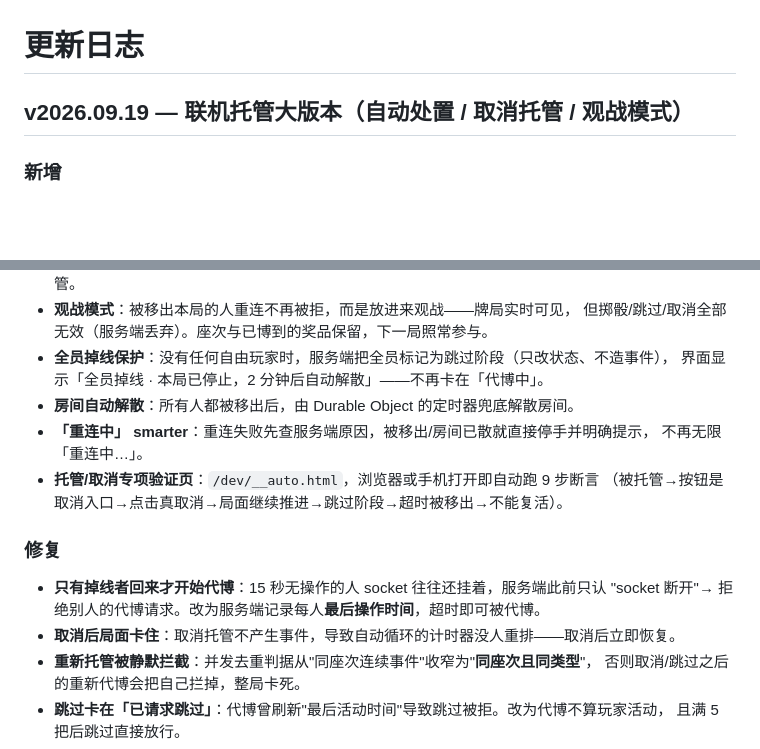
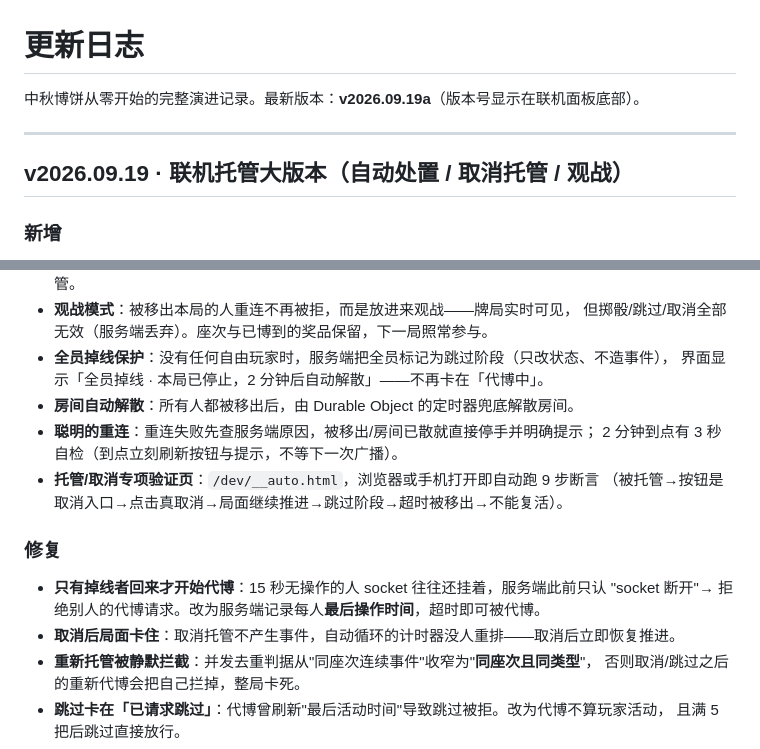
Before and after one commit to Woo3aN/bobing, a Markdown page: CHANGELOG.md, 2 parts joined by grey strips. Rendered like a GitHub page; blank space fills up the shorter version.

Commit message:
CHANGELOG 重写：从零开始的完整更新日志（v2026.09.14 诞生 → v2026.09.19 托管大版本，按日期与主题分组）

```diff
--- a/CHANGELOG.md
+++ b/CHANGELOG.md
@@ -1,6 +1,10 @@
 # 更新日志
 
-## v2026.09.19 — 联机托管大版本（自动处置 / 取消托管 / 观战模式）
+中秋博饼从零开始的完整演进记录。最新版本：**v2026.09.19a**（版本号显示在联机面板底部）。
+
+---
+
+## v2026.09.19 · 联机托管大版本（自动处置 / 取消托管 / 观战）
 
 ### 新增
 
@@ -15,8 +19,8 @@
 - **全员掉线保护**：没有任何自由玩家时，服务端把全员标记为跳过阶段（只改状态、不造事件），
   界面显示「全员掉线 · 本局已停止，2 分钟后自动解散」——不再卡在「代博中」。
 - **房间自动解散**：所有人都被移出后，由 Durable Object 的定时器兜底解散房间。
-- **「重连中」 smarter**：重连失败先查服务端原因，被移出/房间已散就直接停手并明确提示，
-  不再无限「重连中…」。
+- **聪明的重连**：重连失败先查服务端原因，被移出/房间已散就直接停手并明确提示；
+  2 分钟到点有 3 秒自检（到点立刻刷新按钮与提示，不等下一次广播）。
 - **托管/取消专项验证页**：`/dev/__auto.html`，浏览器或手机打开即自动跑 9 步断言
   （被托管→按钮是取消入口→点击真取消→局面继续推进→跳过阶段→超时被移出→不能复活）。
 
@@ -24,7 +28,7 @@
 
 - **只有掉线者回来才开始代博**：15 秒无操作的人 socket 往往还挂着，服务端此前只认
   "socket 断开"→ 拒绝别人的代博请求。改为服务端记录每人**最后操作时间**，超时即可被代博。
-- **取消后局面卡住**：取消托管不产生事件，导致自动循环的计时器没人重排——取消后立即恢复。
+- **取消后局面卡住**：取消托管不产生事件，自动循环的计时器没人重排——取消后立即恢复推进。
 - **重新托管被静默拦截**：并发去重判据从"同座次连续事件"收窄为"**同座次且同类型**"，
   否则取消/跳过之后的重新代博会把自己拦掉，整局卡死。
 - **跳过卡在「已请求跳过」**：代博曾刷新"最后活动时间"导致跳过被拒。改为代博不算玩家活动，
```
Also changed, not shown: other parts of CHANGELOG.md (+66 -7 lines).
